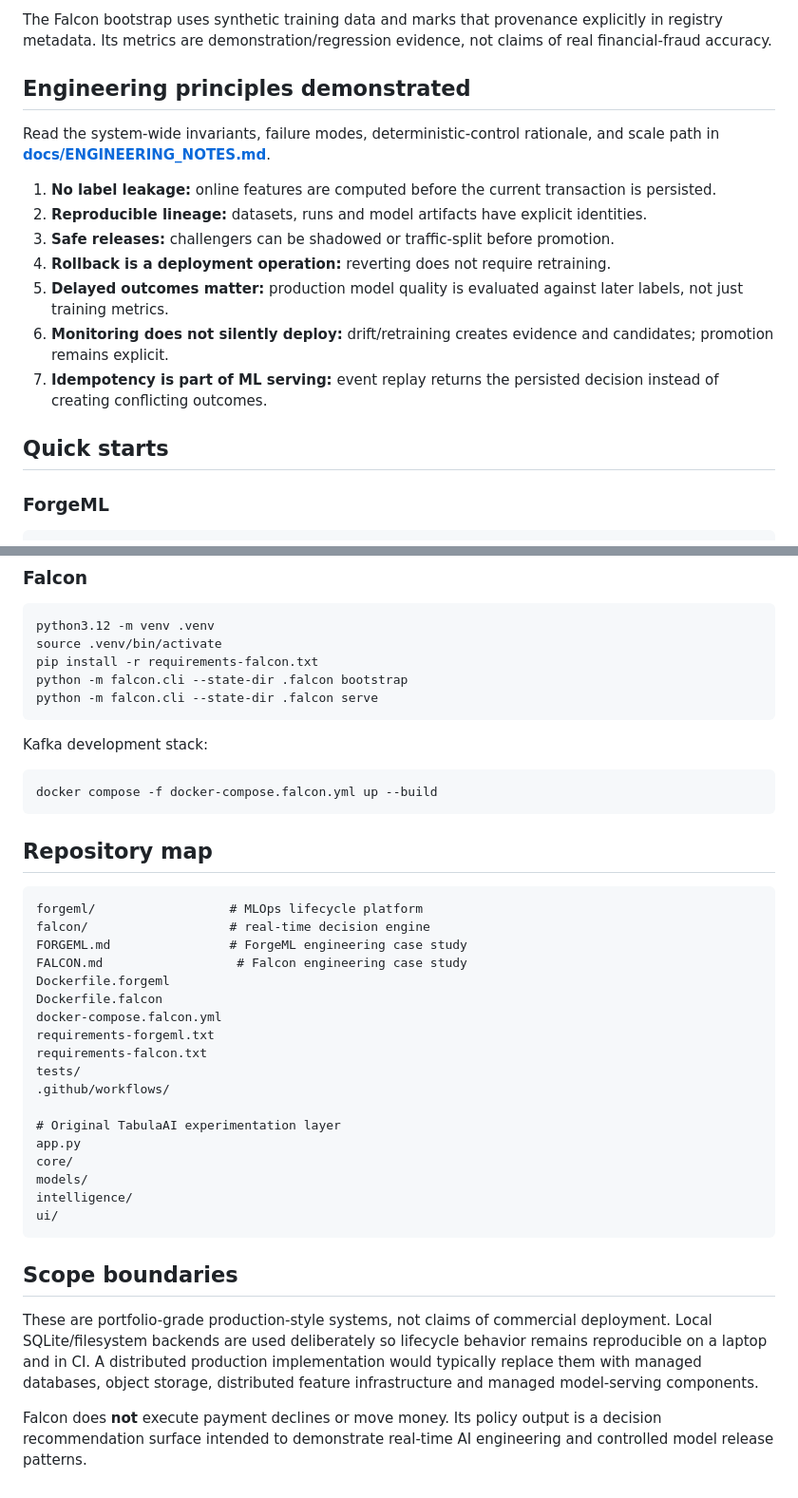
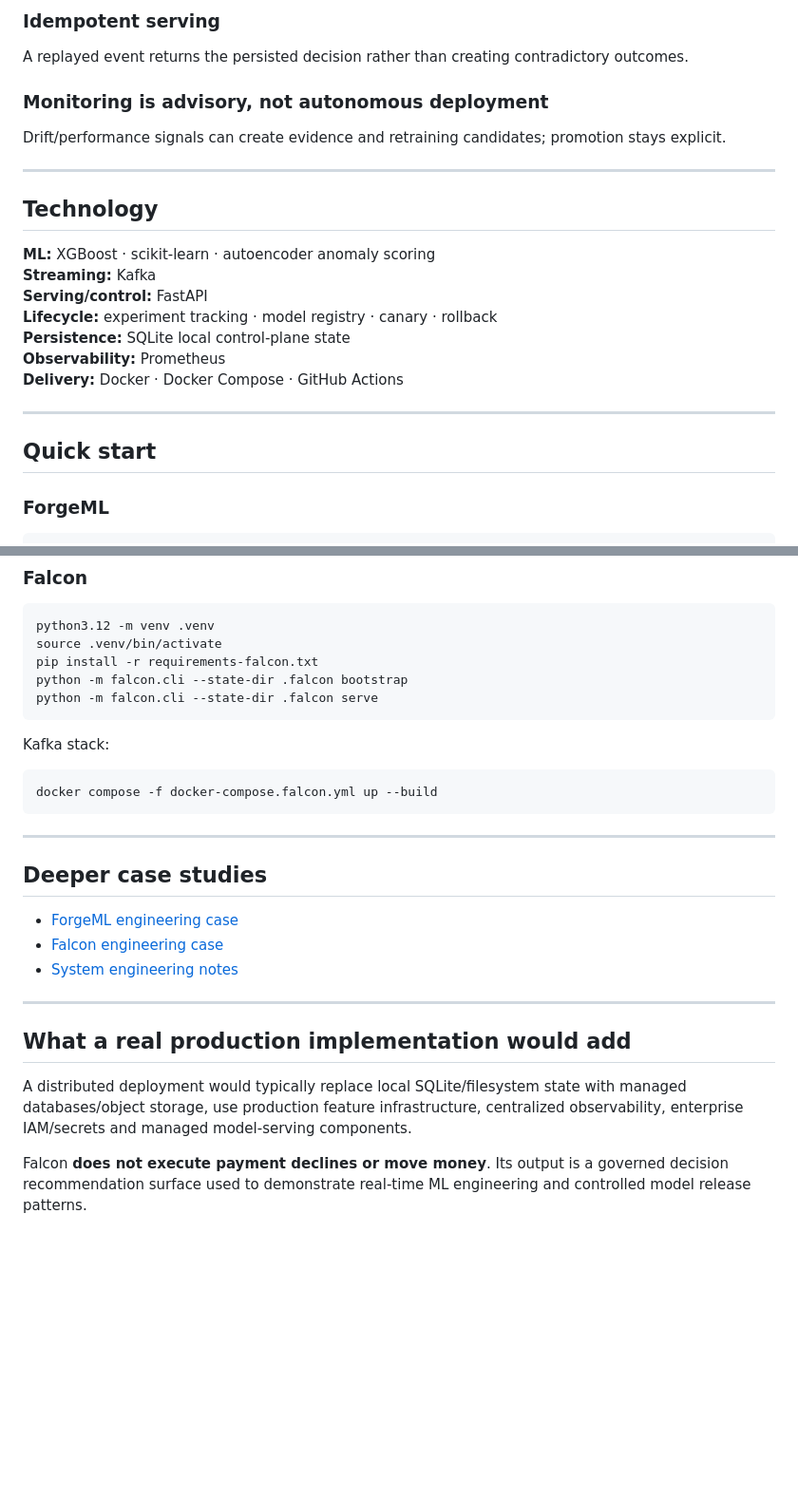
Before and after one commit to hasan-rajab/tabulaai, a Markdown page: README.md, 2 parts joined by grey strips. Shown at 95% size. Rendered like a GitHub page; blank space fills up the shorter version.

````diff
--- a/README.md
+++ b/README.md
@@ -127,19 +135,25 @@ The repository has separate GitHub Actions release gates for both systems.
 
-The Falcon bootstrap uses synthetic training data and marks that provenance explicitly in registry metadata. Its metrics are demonstration/regression evidence, not claims of real financial-fraud accuracy.
+### Idempotent serving
+A replayed event returns the persisted decision rather than creating contradictory outcomes.
 
-## Engineering principles demonstrated
+### Monitoring is advisory, not autonomous deployment
+Drift/performance signals can create evidence and retraining candidates; promotion stays explicit.
 
-Read the system-wide invariants, failure modes, deterministic-control rationale, and scale path in **[docs/ENGINEERING_NOTES.md](docs/ENGINEERING_NOTES.md)**.
+---
 
-1. **No label leakage:** online features are computed before the current transaction is persisted.
-2. **Reproducible lineage:** datasets, runs and model artifacts have explicit identities.
-3. **Safe releases:** challengers can be shadowed or traffic-split before promotion.
-4. **Rollback is a deployment operation:** reverting does not require retraining.
-5. **Delayed outcomes matter:** production model quality is evaluated against later labels, not just training metrics.
-6. **Monitoring does not silently deploy:** drift/retraining creates evidence and candidates; promotion remains explicit.
-7. **Idempotency is part of ML serving:** event replay returns the persisted decision instead of creating conflicting outcomes.
+## Technology
 
-## Quick starts
+**ML:** XGBoost · scikit-learn · autoencoder anomaly scoring
+**Streaming:** Kafka
+**Serving/control:** FastAPI
+**Lifecycle:** experiment tracking · model registry · canary · rollback
+**Persistence:** SQLite local control-plane state
+**Observability:** Prometheus
+**Delivery:** Docker · Docker Compose · GitHub Actions
+
+---
+
+## Quick start
 
 ### ForgeML
 
@@ -161,37 +175,24 @@ python -m falcon.cli --state-dir .falcon bootstrap
 python -m falcon.cli --state-dir .falcon serve
 ```
 
-Kafka development stack:
+Kafka stack:
 
 ```bash
 docker compose -f docker-compose.falcon.yml up --build
 ```
 
-## Repository map
+---
 
-```text
-forgeml/                  # MLOps lifecycle platform
-falcon/                   # real-time decision engine
-FORGEML.md                # ForgeML engineering case study
-FALCON.md                  # Falcon engineering case study
-Dockerfile.forgeml
-Dockerfile.falcon
-docker-compose.falcon.yml
-requirements-forgeml.txt
-requirements-falcon.txt
-tests/
-.github/workflows/
+## Deeper case studies
 
-# Original TabulaAI experimentation layer
-app.py
-core/
-models/
-intelligence/
-ui/
-```
+- [ForgeML engineering case](FORGEML.md)
+- [Falcon engineering case](FALCON.md)
+- [System engineering notes](docs/ENGINEERING_NOTES.md)
 
-## Scope boundaries
+---
 
-These are portfolio-grade production-style systems, not claims of commercial deployment. Local SQLite/filesystem backends are used deliberately so lifecycle behavior remains reproducible on a laptop and in CI. A distributed production implementation would typically replace them with managed databases, object storage, distributed feature infrastructure and managed model-serving components.
+## What a real production implementation would add
 
-Falcon does **not** execute payment declines or move money. Its policy output is a decision recommendation surface intended to demonstrate real-time AI engineering and controlled model release patterns.
+A distributed deployment would typically replace local SQLite/filesystem state with managed databases/object storage, use production feature infrastructure, centralized observability, enterprise IAM/secrets and managed model-serving components.
+
+Falcon **does not execute payment declines or move money**. Its output is a governed decision recommendation surface used to demonstrate real-time ML engineering and controlled model release patterns.
````
Also changed, not shown: other parts of README.md (+100 -92 lines).
